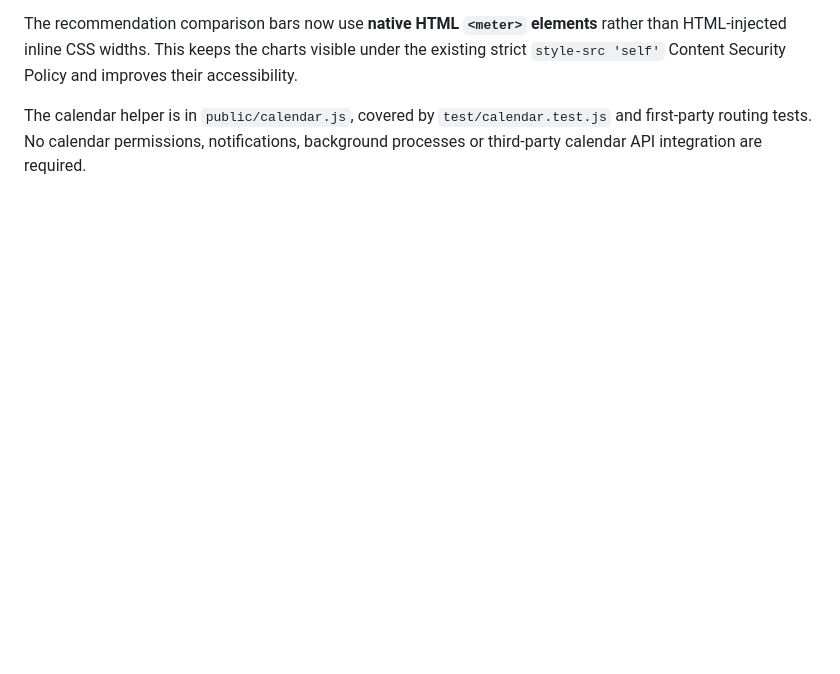
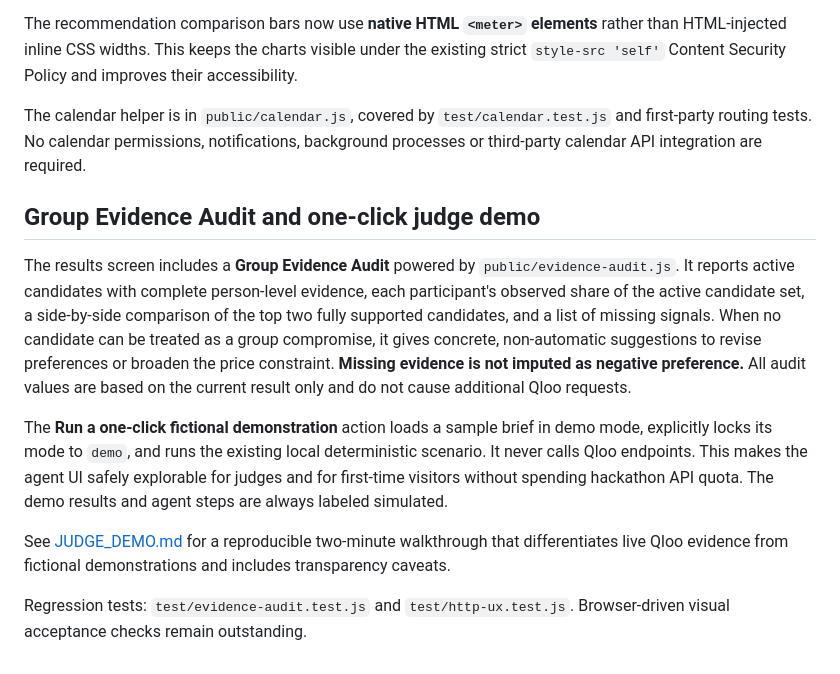
Before and after one commit to betterlifestyle04-commits/unison-qloo-agent, a Markdown page: README.md, the part around the change. Drawn GitHub-style; blank space fills up the shorter version.

Commit message:
Document evidence audit, quota-free demo and reproducible hackathon walkthrough

```diff
--- a/README.md
+++ b/README.md
@@ -141,3 +141,13 @@ After generating a group shortlist, the **Make it happen** section lets people c
 The recommendation comparison bars now use **native HTML `<meter>` elements** rather than HTML-injected inline CSS widths. This keeps the charts visible under the existing strict `style-src 'self'` Content Security Policy and improves their accessibility.
 
 The calendar helper is in `public/calendar.js`, covered by `test/calendar.test.js` and first-party routing tests. No calendar permissions, notifications, background processes or third-party calendar API integration are required.
+
+## Group Evidence Audit and one-click judge demo
+
+The results screen includes a **Group Evidence Audit** powered by `public/evidence-audit.js`. It reports active candidates with complete person-level evidence, each participant's observed share of the active candidate set, a side-by-side comparison of the top two fully supported candidates, and a list of missing signals. When no candidate can be treated as a group compromise, it gives concrete, non-automatic suggestions to revise preferences or broaden the price constraint. **Missing evidence is not imputed as negative preference.** All audit values are based on the current result only and do not cause additional Qloo requests.
+
+The **Run a one-click fictional demonstration** action loads a sample brief in demo mode, explicitly locks its mode to `demo`, and runs the existing local deterministic scenario. It never calls Qloo endpoints. This makes the agent UI safely explorable for judges and for first-time visitors without spending hackathon API quota. The demo results and agent steps are always labeled simulated.
+
+See [JUDGE_DEMO.md](JUDGE_DEMO.md) for a reproducible two-minute walkthrough that differentiates live Qloo evidence from fictional demonstrations and includes transparency caveats.
+
+Regression tests: `test/evidence-audit.test.js` and `test/http-ux.test.js`. Browser-driven visual acceptance checks remain outstanding.
```
